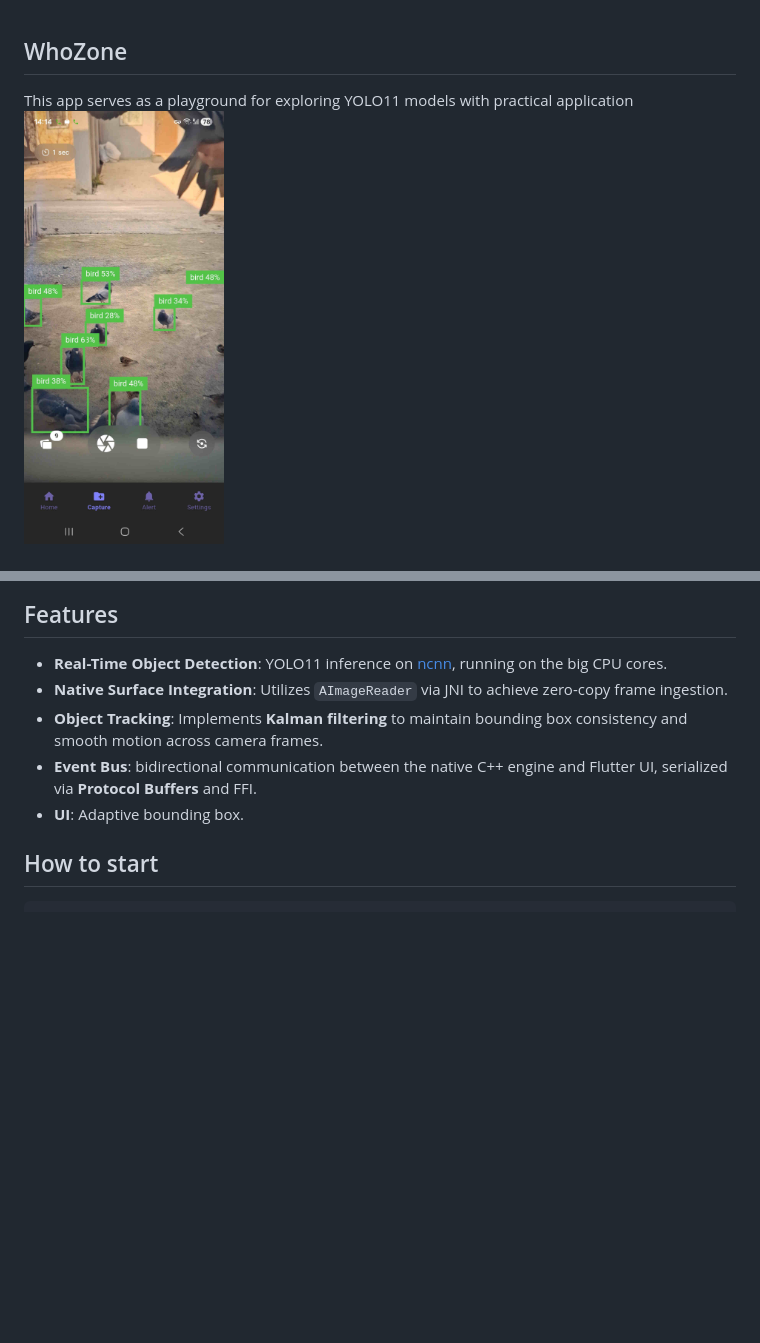
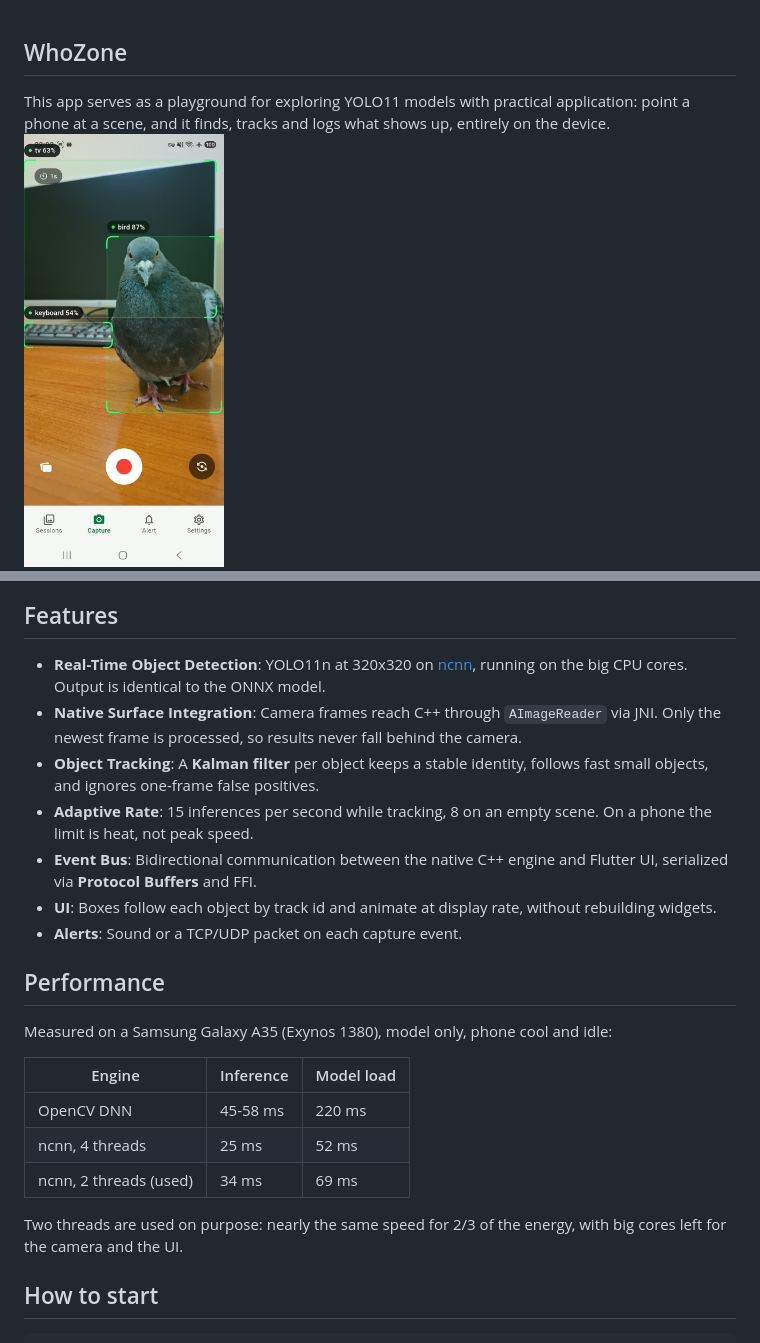
Before and after one commit to khomin/WhoZone, a Markdown page: README.md, 2 parts joined by grey strips. Rendered like a GitHub page; pictures changed too: resources/screenshot.jpg; blank space fills up the shorter version.

Commit message:
up

````diff
--- a/README.md
+++ b/README.md
@@ -1,15 +1,28 @@
 ## WhoZone
 
-This app serves as a playground for exploring YOLO11 models with practical application<br>
+This app serves as a playground for exploring YOLO11 models with practical application: point a phone at a scene, and it finds, tracks and logs what shows up, entirely on the device.<br>
 <img src="resources/screenshot.jpg" width="200" />
 <img src="resources/diagram.png"/>
 
 ## Features
-* **Real-Time Object Detection**: YOLO11 inference on [ncnn](https://github.com/Tencent/ncnn), running on the big CPU cores.
-* **Native Surface Integration**: Utilizes `AImageReader` via JNI to achieve zero-copy frame ingestion.
-* **Object Tracking**: Implements **Kalman filtering** to maintain bounding box consistency and smooth motion across camera frames.
-* **Event Bus**: bidirectional communication between the native C++ engine and Flutter UI, serialized via **Protocol Buffers** and FFI.
-* **UI**: Adaptive bounding box.
+* **Real-Time Object Detection**: YOLO11n at 320x320 on [ncnn](https://github.com/Tencent/ncnn), running on the big CPU cores. Output is identical to the ONNX model.
+* **Native Surface Integration**: Camera frames reach C++ through `AImageReader` via JNI. Only the newest frame is processed, so results never fall behind the camera.
+* **Object Tracking**: A **Kalman filter** per object keeps a stable identity, follows fast small objects, and ignores one-frame false positives.
+* **Adaptive Rate**: 15 inferences per second while tracking, 8 on an empty scene. On a phone the limit is heat, not peak speed.
+* **Event Bus**: Bidirectional communication between the native C++ engine and Flutter UI, serialized via **Protocol Buffers** and FFI.
+* **UI**: Boxes follow each object by track id and animate at display rate, without rebuilding widgets.
+* **Alerts**: Sound or a TCP/UDP packet on each capture event.
+
+## Performance
+Measured on a Samsung Galaxy A35 (Exynos 1380), model only, phone cool and idle:
+
+| Engine | Inference | Model load |
+|---|---|---|
+| OpenCV DNN | 45-58 ms | 220 ms |
+| ncnn, 4 threads | 25 ms | 52 ms |
+| ncnn, 2 threads (used) | 34 ms | 69 ms |
+
+Two threads are used on purpose: nearly the same speed for 2/3 of the energy, with big cores left for the camera and the UI.
 
 ## How to start
 ```bash
````
Also changed, not shown: 3 other files.
